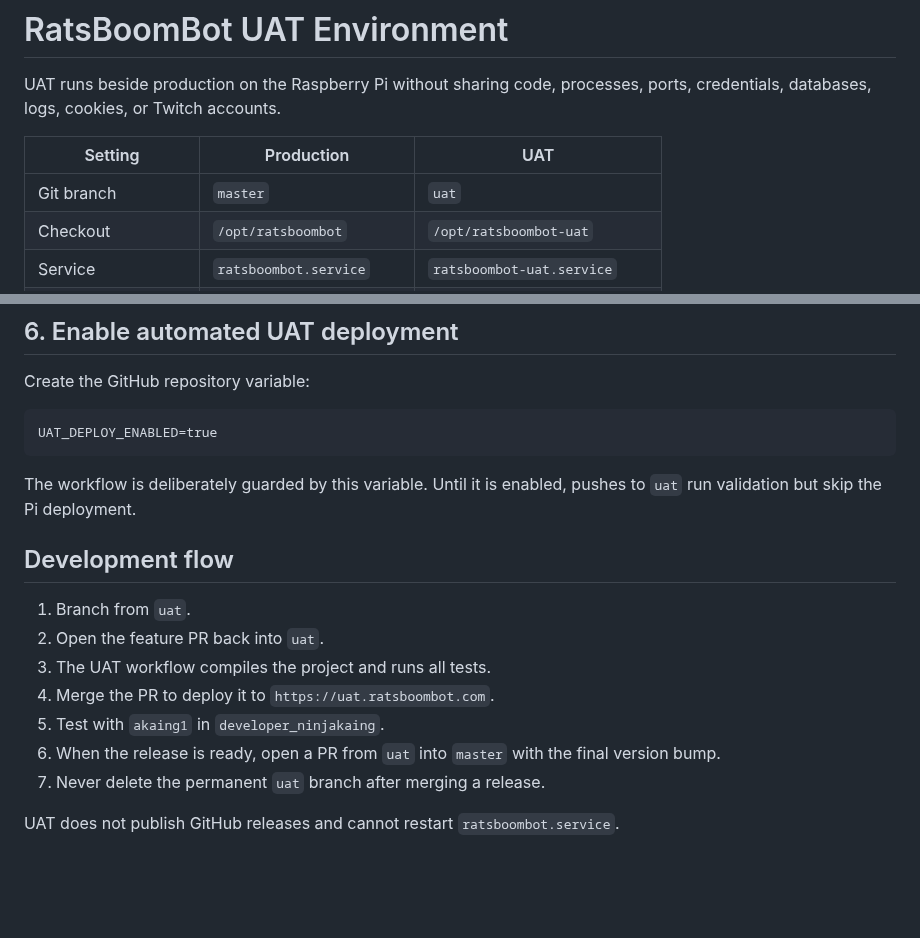
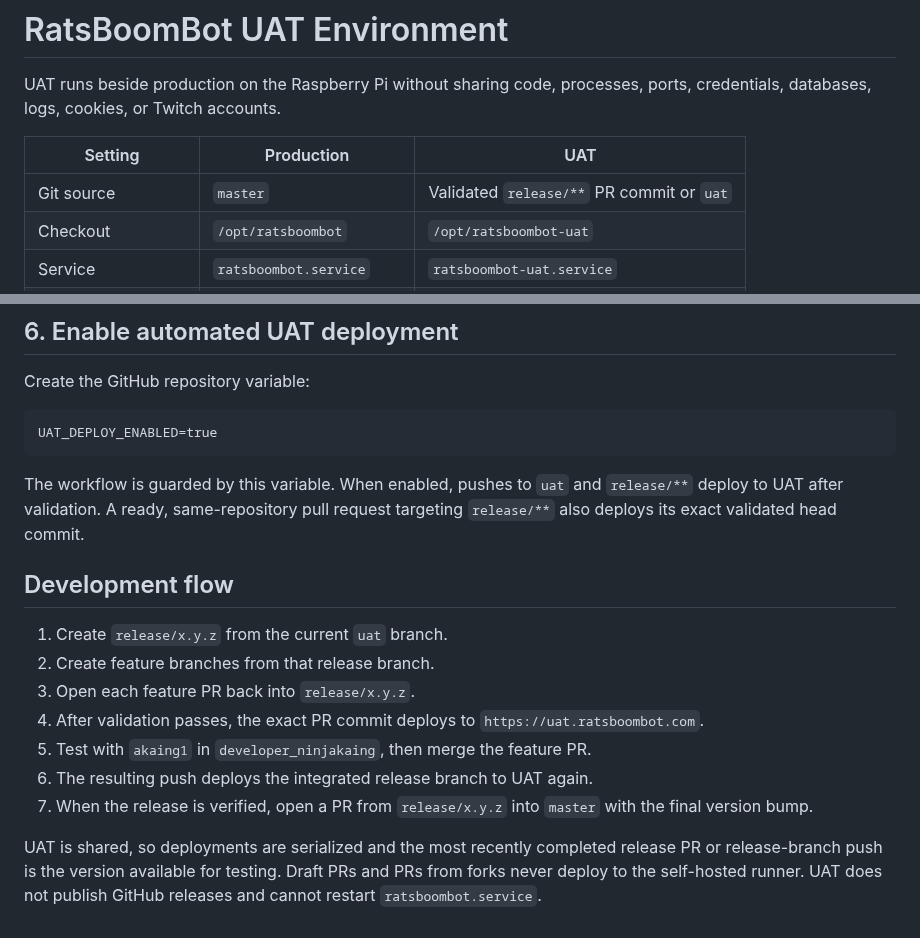
Before and after one commit to Akaing1/RatsBoomBot, a Markdown page: deploy/linux/UAT.md, 2 parts joined by grey strips. GitHub-like rendering; blank space fills up the shorter version.

Commit message:
Document release branch staging flow

````diff
--- a/deploy/linux/UAT.md
+++ b/deploy/linux/UAT.md
@@ -4,7 +4,7 @@ UAT runs beside production on the Raspberry Pi without sharing code, processes,
 
 | Setting | Production | UAT |
 | --- | --- | --- |
-| Git branch | `master` | `uat` |
+| Git source | `master` | Validated `release/**` PR commit or `uat` |
 | Checkout | `/opt/ratsboombot` | `/opt/ratsboombot-uat` |
 | Service | `ratsboombot.service` | `ratsboombot-uat.service` |
 | Dashboard port | `4345` | `4346` |
@@ -98,16 +98,16 @@ Create the GitHub repository variable:
 UAT_DEPLOY_ENABLED=true
 ```
 
-The workflow is deliberately guarded by this variable. Until it is enabled, pushes to `uat` run validation but skip the Pi deployment.
+The workflow is guarded by this variable. When enabled, pushes to `uat` and `release/**` deploy to UAT after validation. A ready, same-repository pull request targeting `release/**` also deploys its exact validated head commit.
 
 ## Development flow
 
-1. Branch from `uat`.
-2. Open the feature PR back into `uat`.
-3. The UAT workflow compiles the project and runs all tests.
-4. Merge the PR to deploy it to `https://uat.ratsboombot.com`.
-5. Test with `akaing1` in `developer_ninjakaing`.
-6. When the release is ready, open a PR from `uat` into `master` with the final version bump.
-7. Never delete the permanent `uat` branch after merging a release.
+1. Create `release/x.y.z` from the current `uat` branch.
+2. Create feature branches from that release branch.
+3. Open each feature PR back into `release/x.y.z`.
+4. After validation passes, the exact PR commit deploys to `https://uat.ratsboombot.com`.
+5. Test with `akaing1` in `developer_ninjakaing`, then merge the feature PR.
+6. The resulting push deploys the integrated release branch to UAT again.
+7. When the release is verified, open a PR from `release/x.y.z` into `master` with the final version bump.
 
-UAT does not publish GitHub releases and cannot restart `ratsboombot.service`.
+UAT is shared, so deployments are serialized and the most recently completed release PR or release-branch push is the version available for testing. Draft PRs and PRs from forks never deploy to the self-hosted runner. UAT does not publish GitHub releases and cannot restart `ratsboombot.service`.
````
